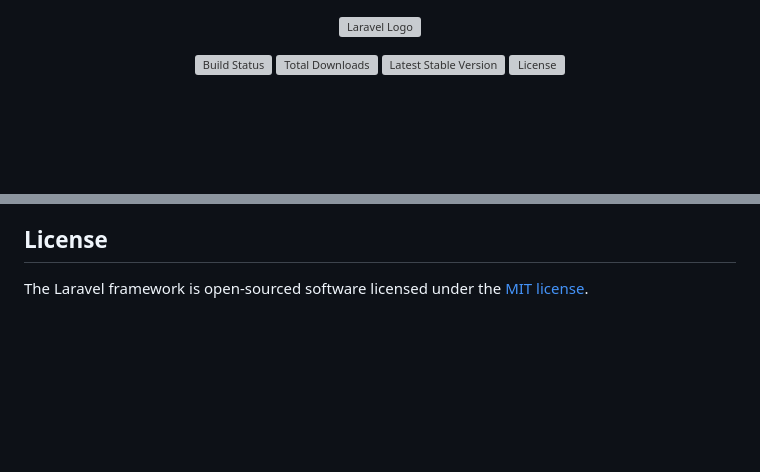
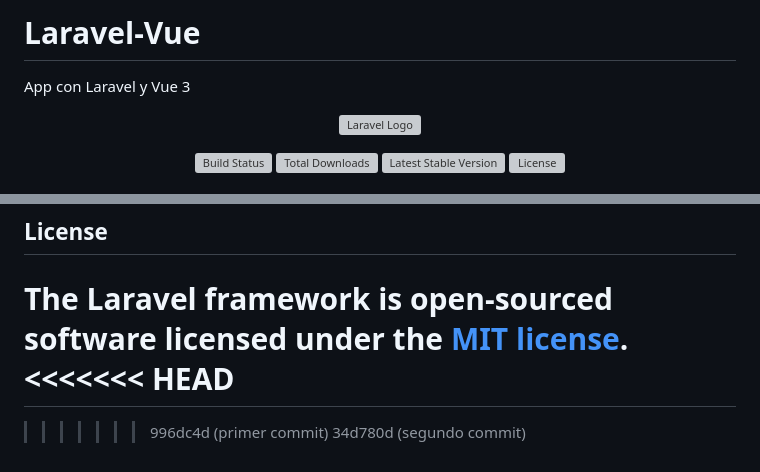
Before and after one commit to CesarLizaola/Vue-Laravel, a Markdown page: README.md, 2 parts joined by grey strips. Drawn GitHub-style; blank space fills up the shorter version; grey boxes are pictures that could not be loaded.

Commit message:
segundo commit

```diff
--- a/README.md
+++ b/README.md
@@ -1,3 +1,5 @@
+# Laravel-Vue
+App con Laravel y Vue 3
 <p align="center"><a href="https://laravel.com" target="_blank"><img src="https://raw.githubusercontent.com/laravel/art/master/logo-lockup/5%20SVG/2%20CMYK/1%20Full%20Color/laravel-logolockup-cmyk-red.svg" width="400" alt="Laravel Logo"></a></p>
 
 <p align="center">
@@ -64,3 +66,7 @@ If you discover a security vulnerability within Laravel, please send an e-mail t
 ## License
 
 The Laravel framework is open-sourced software licensed under the [MIT license](https://opensource.org/licenses/MIT).
+<<<<<<< HEAD
+=======
+>>>>>>> 996dc4d (primer commit)
+>>>>>>> 34d780d (segundo commit)
```
